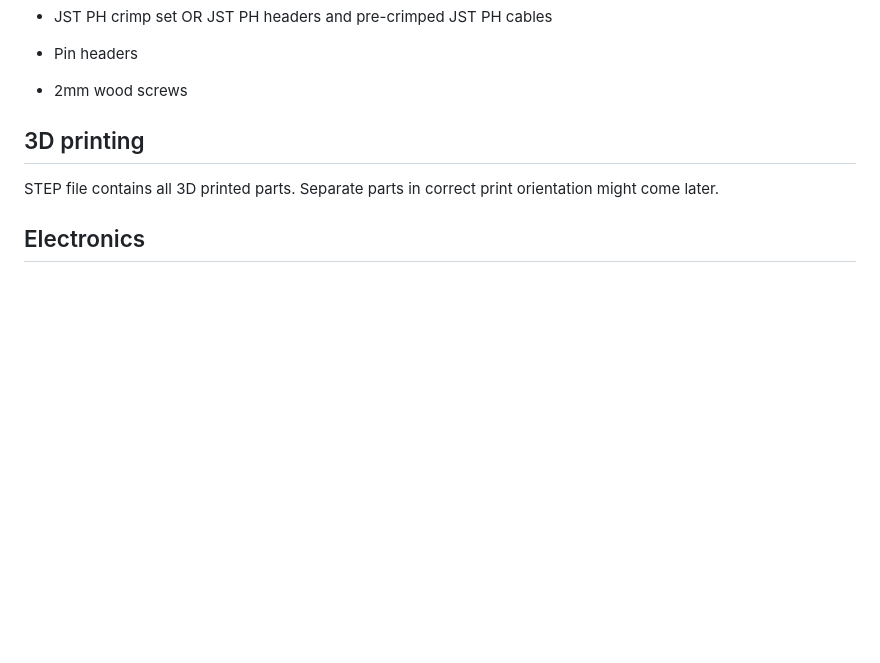
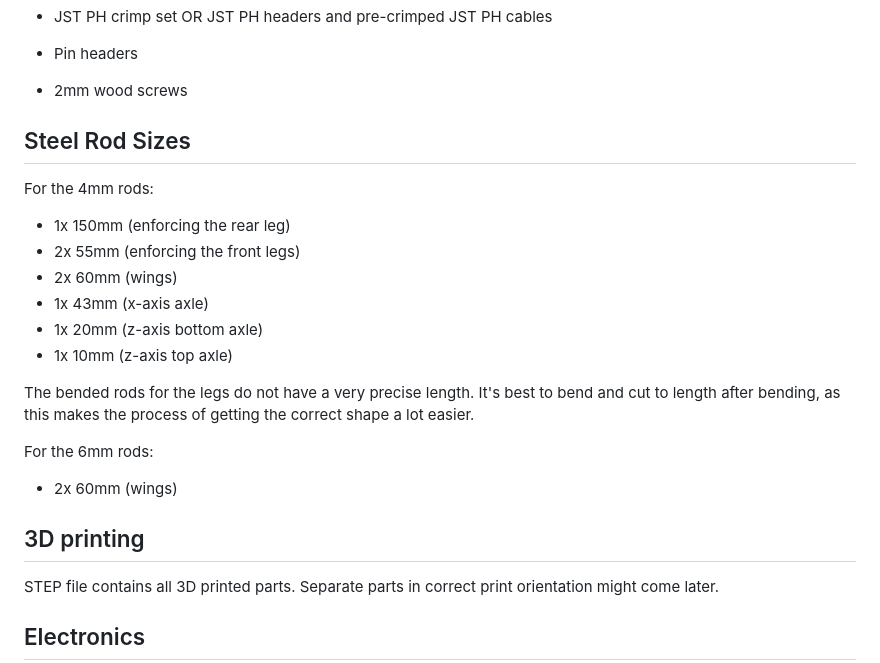
Before and after one commit to joranderaaff/portal-turret-v4, a Markdown page: README.md, the part around the change. GitHub-like rendering; blank space fills up the shorter version.

Commit message:
Added info about the steel rods

```diff
--- a/README.md
+++ b/README.md
@@ -37,6 +37,21 @@ A Portal-style turret powered by an ESP32-S3 (Lolin S3 Mini). It detects people
 - JST PH crimp set OR JST PH headers and pre-crimped JST PH cables
 - Pin headers
 - 2mm wood screws
+
+## Steel Rod Sizes
+
+For the 4mm rods:
+- 1x 150mm (enforcing the rear leg)
+- 2x 55mm (enforcing the front legs)
+- 2x 60mm (wings)
+- 1x 43mm (x-axis axle)
+- 1x 20mm (z-axis bottom axle)
+- 1x 10mm (z-axis top axle)
+
+The bended rods for the legs do not have a very precise length. It's best to bend and cut to length after bending, as this makes the process of getting the correct shape a lot easier.
+
+For the 6mm rods:
+- 2x 60mm (wings)
 
 ## 3D printing
 
```
